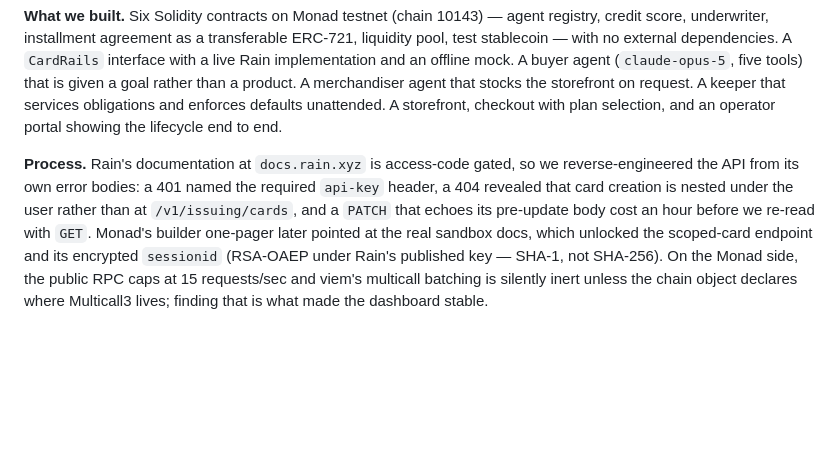
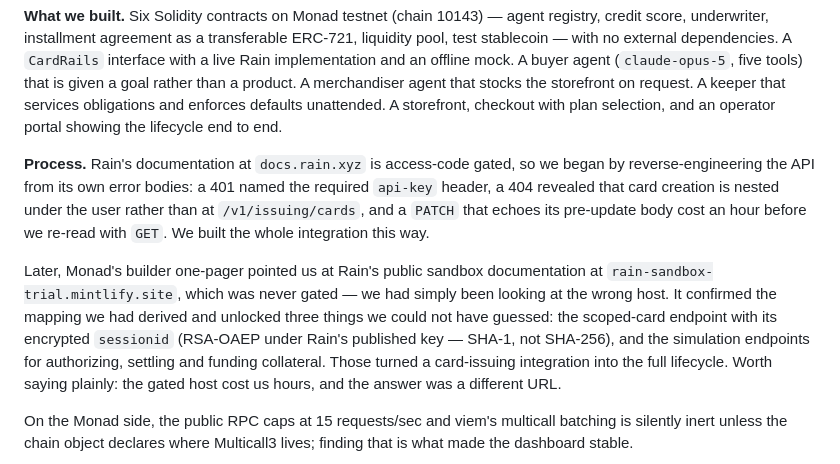
Before and after one commit to ShrutiBora001/rainfall, a Markdown page: SUBMISSION.md, the part around the change. GitHub-like rendering; blank space fills up the shorter version.

Commit message:
Note that Rain's public docs turned up later
The write-up implied the API was worked out blind throughout. The integration
was built that way, but Monad's one-pager later pointed at Rain's public sandbox
documentation on a different host, which confirmed the derived mapping and
unlocked the scoped-card and simulation endpoints.

Co-Authored-By: Claude Opus 5 <noreply@anthropic.com>

```diff
--- a/SUBMISSION.md
+++ b/SUBMISSION.md
@@ -107,12 +107,22 @@ checkout with plan selection, and an operator portal showing the lifecycle end
 to end.
 
 **Process.** Rain's documentation at `docs.rain.xyz` is access-code gated, so we
-reverse-engineered the API from its own error bodies: a 401 named the required
-`api-key` header, a 404 revealed that card creation is nested under the user
-rather than at `/v1/issuing/cards`, and a `PATCH` that echoes its pre-update body
-cost an hour before we re-read with `GET`. Monad's builder one-pager later
-pointed at the real sandbox docs, which unlocked the scoped-card endpoint and its
-encrypted `sessionid` (RSA-OAEP under Rain's published key — SHA-1, not SHA-256).
+began by reverse-engineering the API from its own error bodies: a 401 named the
+required `api-key` header, a 404 revealed that card creation is nested under the
+user rather than at `/v1/issuing/cards`, and a `PATCH` that echoes its pre-update
+body cost an hour before we re-read with `GET`. We built the whole integration
+this way.
+
+Later, Monad's builder one-pager pointed us at Rain's public sandbox
+documentation at `rain-sandbox-trial.mintlify.site`, which was never gated — we
+had simply been looking at the wrong host. It confirmed the mapping we had
+derived and unlocked three things we could not have guessed: the scoped-card
+endpoint with its encrypted `sessionid` (RSA-OAEP under Rain's published key —
+SHA-1, not SHA-256), and the simulation endpoints for authorizing, settling and
+funding collateral. Those turned a card-issuing integration into the full
+lifecycle. Worth saying plainly: the gated host cost us hours, and the answer was
+a different URL.
+
 On the Monad side, the public RPC caps at 15 requests/sec and viem's multicall
 batching is silently inert unless the chain object declares where Multicall3
 lives; finding that is what made the dashboard stable.
```
